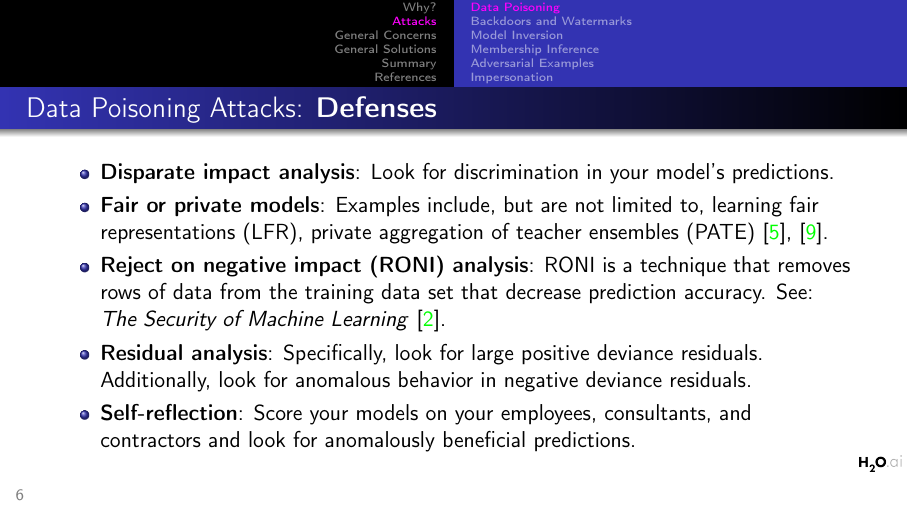
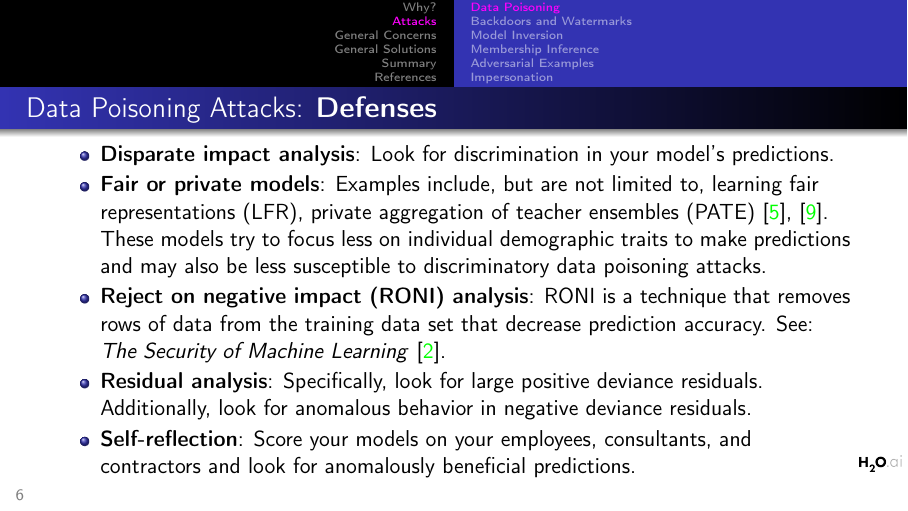
Before and after one commit to h2oai/ml-security-audits, LaTeX slides (secure_ml.tex): page 6 of 28. Compiled offline with pdfLaTeX.

Commit message:
Final slides before talk

```diff
--- a/secure_ml.tex
+++ b/secure_ml.tex
@@ -114,7 +114,7 @@ A majority of the time, hackers, malicious insiders, and their criminal associat
 
 				\begin{itemize}
 					\item \textbf{Disparate impact analysis}: Look for discrimination in your model’s predictions.
-					\item \textbf{Fair or private models}: Examples include, but are not limited to, learning fair representations (LFR), private aggregation of teacher ensembles (PATE) \cite{pate}, \cite{lfr}.
+					\item \textbf{Fair or private models}: Examples include, but are not limited to, learning fair representations (LFR), private aggregation of teacher ensembles (PATE) \cite{pate}, \cite{lfr}. These models try to focus less on individual demographic traits to make predictions and may also be less susceptible to discriminatory data poisoning attacks.
 					\item \textbf{Reject on negative impact (RONI) analysis}: RONI is a technique that removes rows of data from the training data set that decrease prediction accuracy.  See: \textit{\citefield{security_of_ml}{title}} \cite{security_of_ml}.
 					\item \textbf{Residual analysis}: Specifically, look for large positive deviance residuals. Additionally, look for anomalous behavior in negative deviance residuals.
 					\item \textbf{Self-reflection}: Score your models on your employees, consultants, and contractors and look for anomalously beneficial predictions.
```
Also changed, not shown: secure_ml.pdf.
